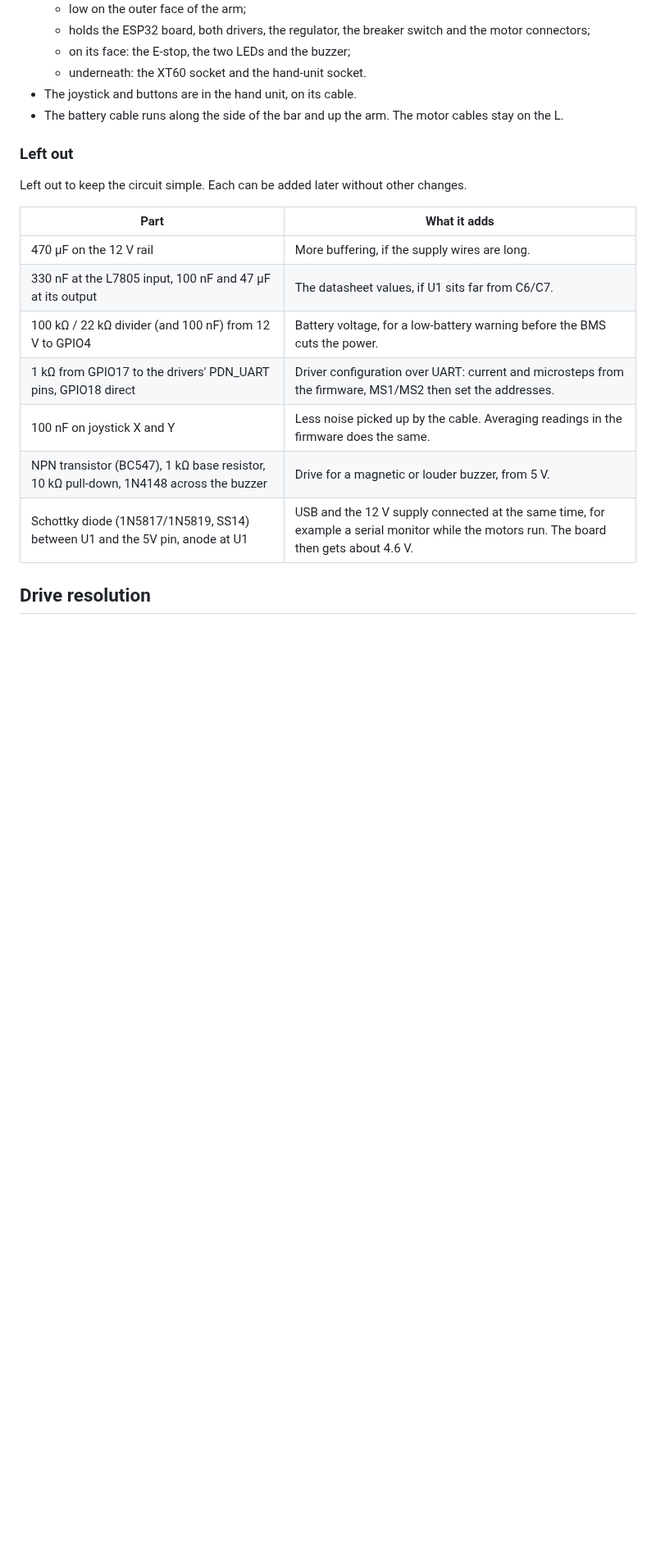
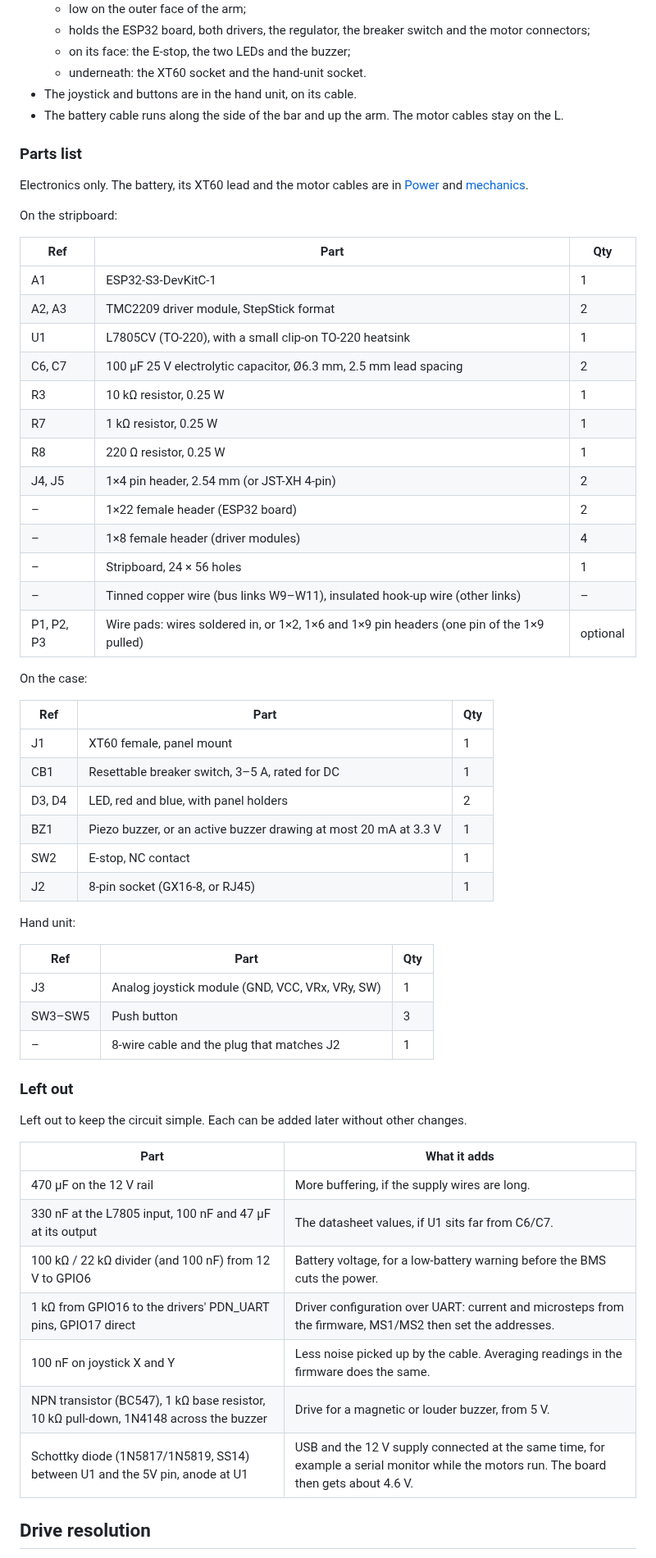
Before and after one commit to valentinp72/star-track, a Markdown page: docs/architecture.md, the part around one of its changes. Shown at 82% size. GitHub-like rendering; blank space fills up the shorter version.

```diff
--- a/docs/architecture.md
+++ b/docs/architecture.md
@@ -250,6 +281,48 @@ current gives more. Slews draw more, but only for a few seconds.
 - The battery cable runs along the side of the bar and up the arm. The motor cables
   stay on the L.
 
+### Parts list
+
+Electronics only. The battery, its XT60 lead and the motor cables are in
+[Power](#power) and [mechanics](mechanics.md).
+
+On the stripboard:
+
+| Ref | Part | Qty |
+| --- | --- | --- |
+| A1 | ESP32-S3-DevKitC-1 | 1 |
+| A2, A3 | TMC2209 driver module, StepStick format | 2 |
+| U1 | L7805CV (TO-220), with a small clip-on TO-220 heatsink | 1 |
+| C6, C7 | 100 µF 25 V electrolytic capacitor, Ø6.3 mm, 2.5 mm lead spacing | 2 |
+| R3 | 10 kΩ resistor, 0.25 W | 1 |
+| R7 | 1 kΩ resistor, 0.25 W | 1 |
+| R8 | 220 Ω resistor, 0.25 W | 1 |
+| J4, J5 | 1×4 pin header, 2.54 mm (or JST-XH 4-pin) | 2 |
+| – | 1×22 female header (ESP32 board) | 2 |
+| – | 1×8 female header (driver modules) | 4 |
+| – | Stripboard, 24 × 56 holes | 1 |
+| – | Tinned copper wire (bus links W9–W11), insulated hook-up wire (other links) | – |
+| P1, P2, P3 | Wire pads: wires soldered in, or 1×2, 1×6 and 1×9 pin headers (one pin of the 1×9 pulled) | optional |
+
+On the case:
+
+| Ref | Part | Qty |
+| --- | --- | --- |
+| J1 | XT60 female, panel mount | 1 |
+| CB1 | Resettable breaker switch, 3–5 A, rated for DC | 1 |
+| D3, D4 | LED, red and blue, with panel holders | 2 |
+| BZ1 | Piezo buzzer, or an active buzzer drawing at most 20 mA at 3.3 V | 1 |
+| SW2 | E-stop, NC contact | 1 |
+| J2 | 8-pin socket (GX16-8, or RJ45) | 1 |
+
+Hand unit:
+
+| Ref | Part | Qty |
+| --- | --- | --- |
+| J3 | Analog joystick module (GND, VCC, VRx, VRy, SW) | 1 |
+| SW3–SW5 | Push button | 3 |
+| – | 8-wire cable and the plug that matches J2 | 1 |
+
 ### Left out
 
 Left out to keep the circuit simple. Each can be added later without other changes.
@@ -258,8 +331,8 @@ Left out to keep the circuit simple. Each can be added later without other chang
 | --- | --- |
 | 470 µF on the 12 V rail | More buffering, if the supply wires are long. |
 | 330 nF at the L7805 input, 100 nF and 47 µF at its output | The datasheet values, if U1 sits far from C6/C7. |
-| 100 kΩ / 22 kΩ divider (and 100 nF) from 12 V to GPIO4 | Battery voltage, for a low-battery warning before the BMS cuts the power. |
-| 1 kΩ from GPIO17 to the drivers' PDN_UART pins, GPIO18 direct | Driver configuration over UART: current and microsteps from the firmware, MS1/MS2 then set the addresses. |
+| 100 kΩ / 22 kΩ divider (and 100 nF) from 12 V to GPIO6 | Battery voltage, for a low-battery warning before the BMS cuts the power. |
+| 1 kΩ from GPIO16 to the drivers' PDN_UART pins, GPIO17 direct | Driver configuration over UART: current and microsteps from the firmware, MS1/MS2 then set the addresses. |
 | 100 nF on joystick X and Y | Less noise picked up by the cable. Averaging readings in the firmware does the same. |
 | NPN transistor (BC547), 1 kΩ base resistor, 10 kΩ pull-down, 1N4148 across the buzzer | Drive for a magnetic or louder buzzer, from 5 V. |
 | Schottky diode (1N5817/1N5819, SS14) between U1 and the 5V pin, anode at U1 | USB and the 12 V supply connected at the same time, for example a serial monitor while the motors run. The board then gets about 4.6 V. |
```
Also changed, not shown: other parts of docs/architecture.md (+50 -17 lines), README.md (+1 -1 lines), docs/mechanics.md (+2 -2 lines), electronics/star-track.png, 11 other files.
